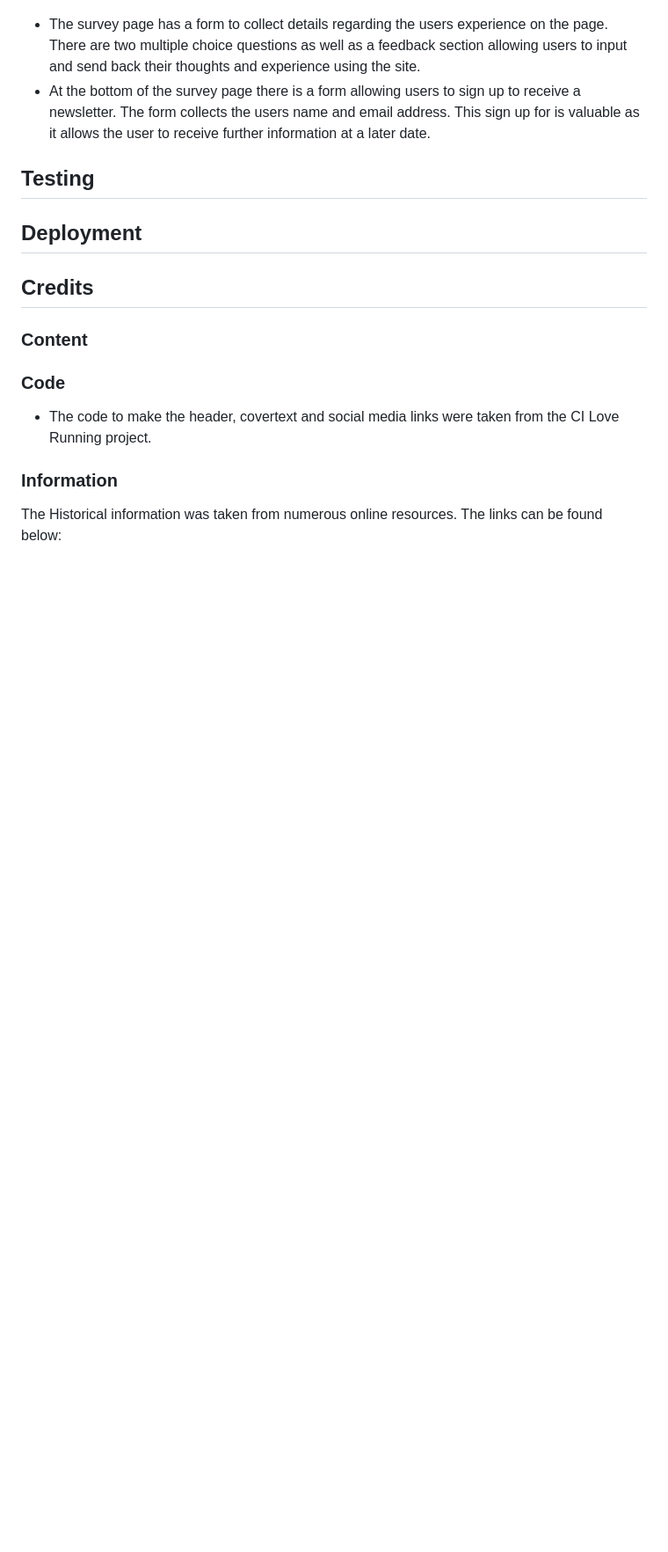
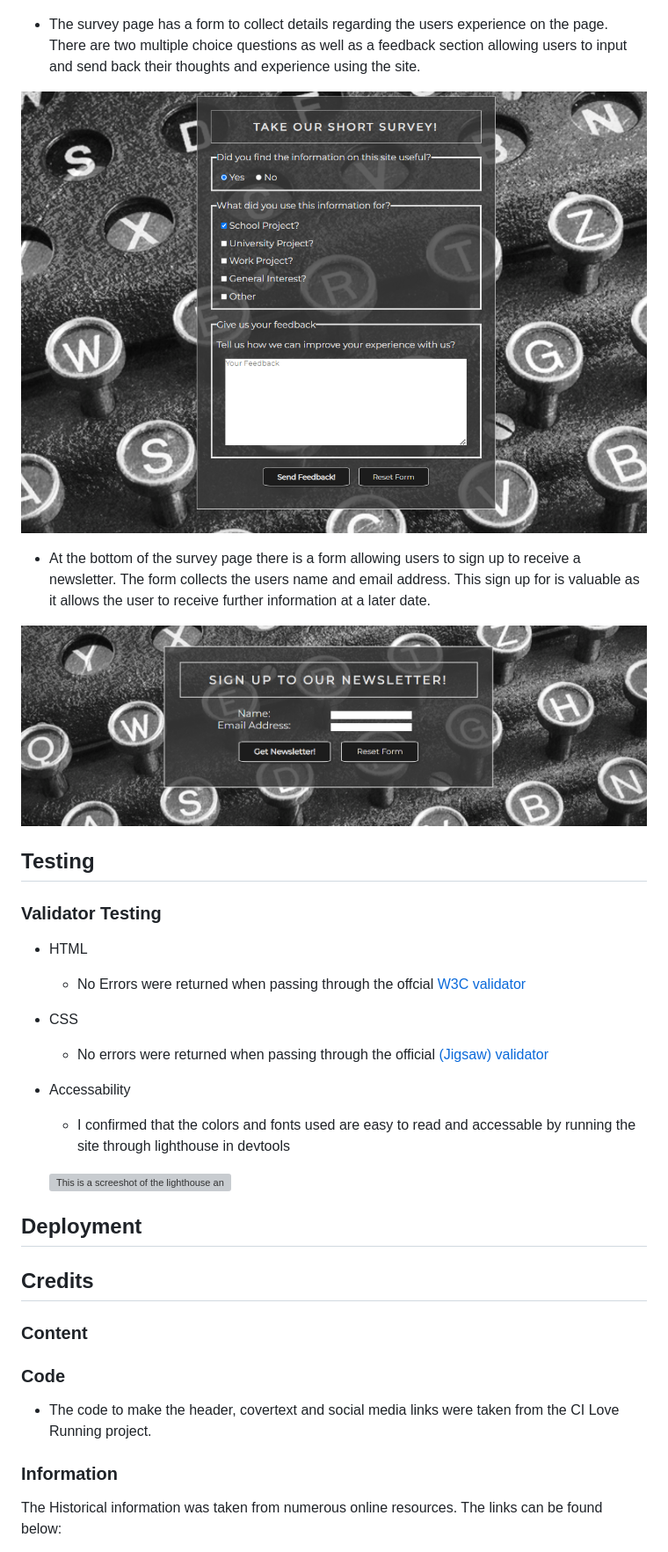
Before and after one commit to donald-macritchie/alan-turing-history, a Markdown page: README.md, the part around one of its changes. Shown at 88% size. GitHub-like rendering; pictures changed too: assets/screenshots/newsletter-screenshot.png (added), assets/screenshots/survey-screenshot.png (added); blank space fills up the shorter version; grey boxes are pictures that could not be loaded.

Commit message:
add testing section with HTML

```diff
--- a/README.md
+++ b/README.md
@@ -37,9 +79,32 @@ Users of the site will be able to find external links to various resources such
 -	The survey page has a form to collect details regarding the users experience on the page. There are two multiple choice questions as well as a feedback section allowing users to input and send back their thoughts and experience using the site.
+
+
+
+![This is a screenshot of the survey on the SURVEY page](./assets/screenshots/survey-screenshot.png)
+
 -	At the bottom of the survey page there is a form allowing users to sign up to receive a newsletter. The form collects the users name and email address. This sign up for is valuable as it allows the user to receive further information at a later date.
+
+![This is a screenshot of the newletter sign up section](./assets/screenshots/newsletter-screenshot.png)
 
 
 
 ## Testing
+
+### Validator Testing
+
+- HTML
+  - No Errors were returned when passing through the offcial [W3C validator](https://validator.w3.org/)
+
+- CSS
+  - No errors were returned when passing through the official [(Jigsaw) validator](https://jigsaw.w3.org/css-validator/)
+
+
+
+- Accessability
+  - I confirmed that the colors and fonts used are easy to read and accessable by running the site through lighthouse in devtools
+
+  ![This is a screeshot of the lighthouse analysis in devtools]()
+
 
 ## Deployment
 
```
Also changed, not shown: other parts of README.md (+45 -3 lines), assets/screenshots/lighthouse-home.png (added), assets/screenshots/lighthouse-more-info.png (added), assets/screenshots/lighthouse-survey.png (added).
